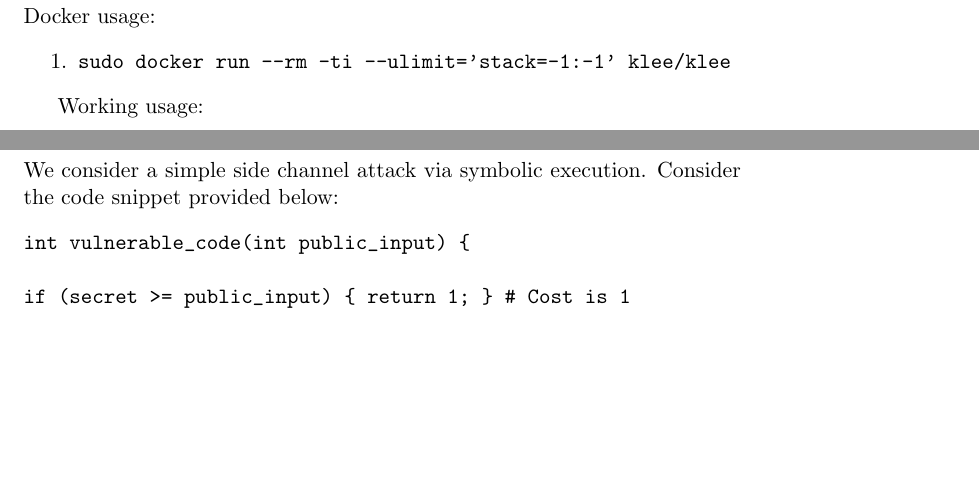
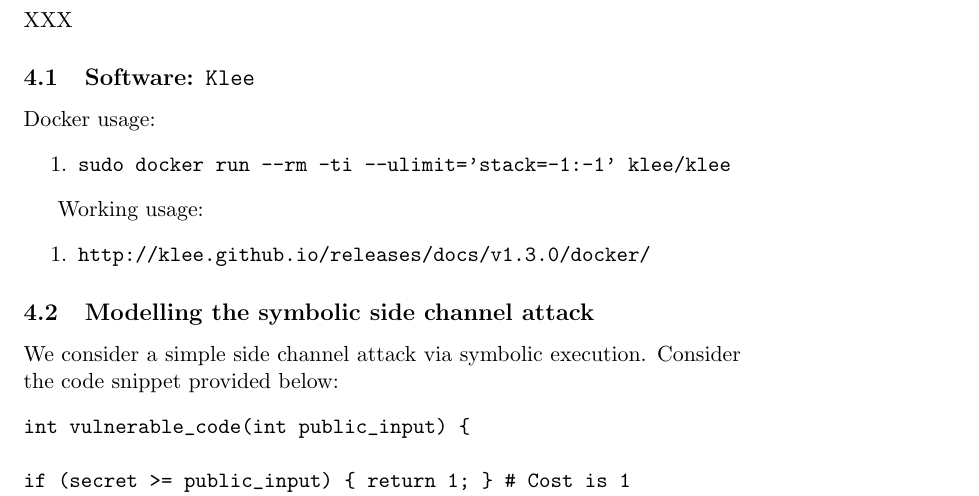
Before and after one commit to irfansha/LBS_projects, a LaTeX paper (final_project/report.tex): two parts of pages 5 and 8 of 9 before the commit and part of page 7 of 8 after it, the two joined at a grey line, cut at the place of the change, the shorter picture padded with empty space. Compiled offline with pdfLaTeX.

Commit message:
Moving software as a subsection under experimentation and design.

```diff
--- a/final_project/report.tex
+++ b/final_project/report.tex
@@ -81,6 +66,24 @@ XXX
 
 \section{Experimentation and Design}
 \label{sec:experimentationanddesign}
+
+XXX
+
+\subsection{Software: \texttt{Klee}}
+\label{subsec:softwares}
+
+Docker usage:
+\begin{enumerate}
+    \item \texttt{sudo docker run --rm -ti --ulimit='stack=-1:-1' klee/klee}
+\end{enumerate}
+
+Working usage:
+\begin{enumerate}
+    \item \texttt{http://klee.github.io/releases/docs/v1.3.0/docker/}
+\end{enumerate}
+
+\subsection{Modelling the symbolic side channel attack}
+\label{subsec:modellingsscattack}
 
 We consider a simple side channel attack via symbolic execution.
 Consider the code snippet provided below:
```
Also changed, not shown: final_project/report.tex (15 more changed lines).
